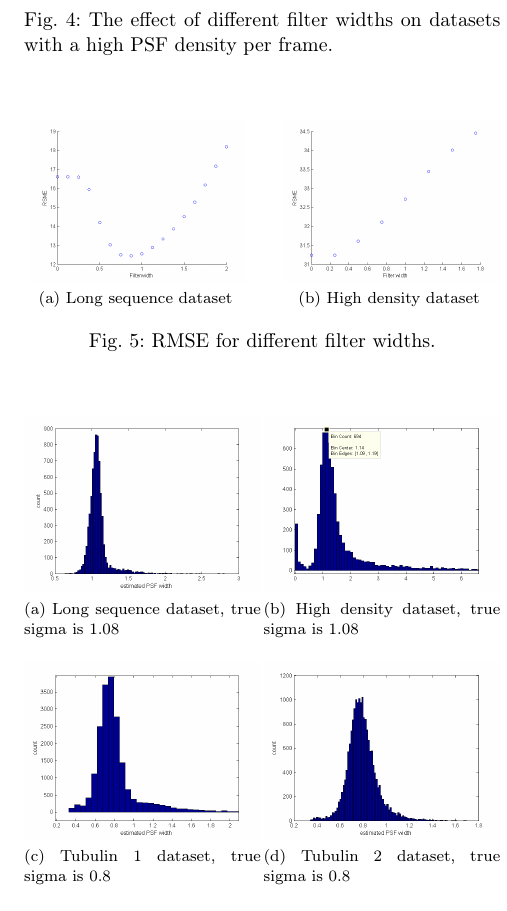
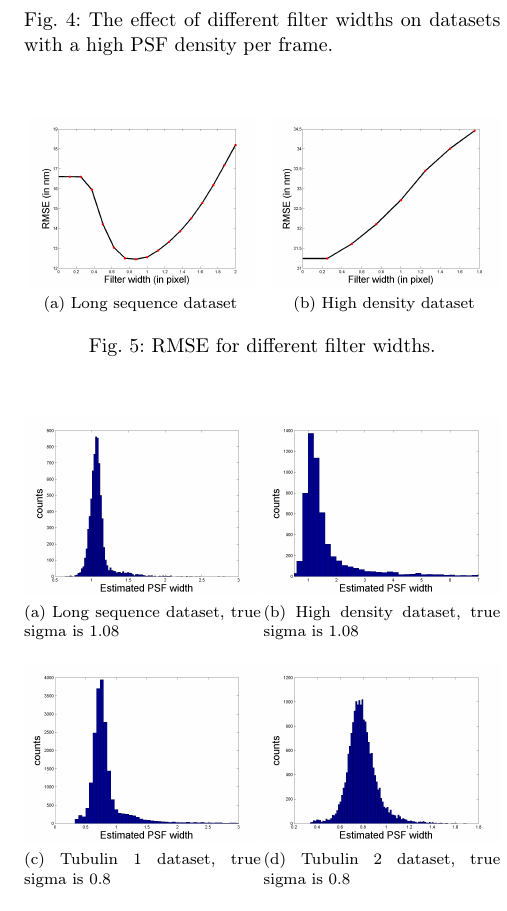
Before and after one commit to ukoethe/simpleSTORM-paper, a LaTeX paper (simpleSTORM.tex): part of one column of page 10 of 14, cut so that both start at the same text. Compiled offline with pdfLaTeX.

Commit message:
groessere Schrift fuer Figures

```diff
--- a/simpleSTORM.tex
+++ b/simpleSTORM.tex
@@ -645,9 +645,9 @@ The estimation of the PSF width using the Fourier transformed imaged proved to b
 
 \begin{figure}
 \subfloat[Long sequence dataset]{
-\includegraphics[width=0.22\textwidth]{figures/RMSEoverFilterwidth.png}\label{sigmas_quantitativeA}}\hfill%
+\includegraphics[width=0.23\textwidth]{figures/RMSE_filterwidthLD.png}\label{sigmas_quantitativeA}}\hfill%
 \subfloat[High density dataset]{
-\includegraphics[width=0.22\textwidth]{figures/RMSEoverFilterwidth_hd.png}\label{sigmas_quantitativeB}}
+\includegraphics[width=0.23\textwidth]{figures/RMSE_filterwidthHD.png}\label{sigmas_quantitativeB}}
 	\caption{RMSE for different filter widths.}%
 	\label{sigmas_quantitative}%
 \end{figure}
```
Also changed, not shown: figures/AVG_Hela2_aTub647-i.png (added), figures/FP3_BgRatioTubulin1.png, figures/FP_BgRatioTubulin1.png, figures/HeLa2_aTub647-i_resultHighContrast-1_reconstructed.png (added), figures/RMSE_filterwidth.png, figures/RMSE_filterwidthHD.png (added), figures/RMSE_filterwidthLD.png (added), figures/SigmaBundledTubes1.png, figures/SigmaBundledTubes2.png, figures/SigmaTubulin1.png, figures/SigmaTubulin2.png, figures/emGain_fitted_gain.png.
